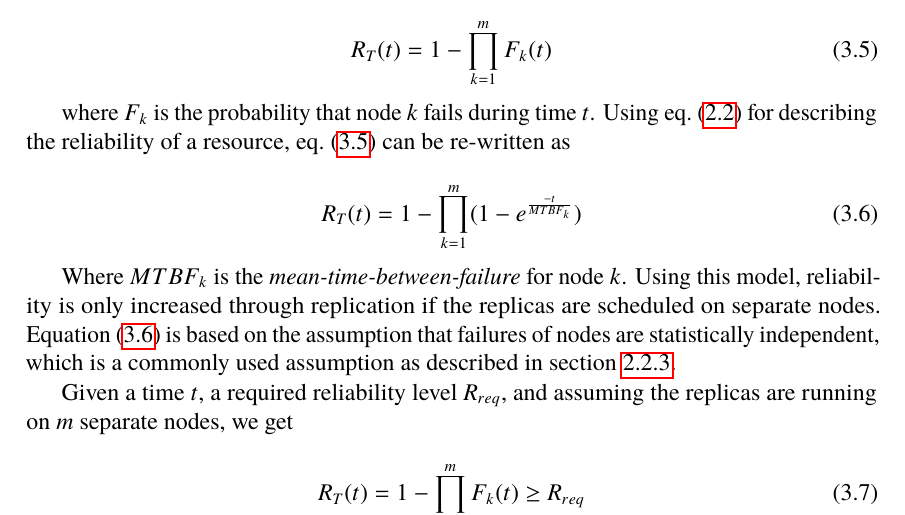
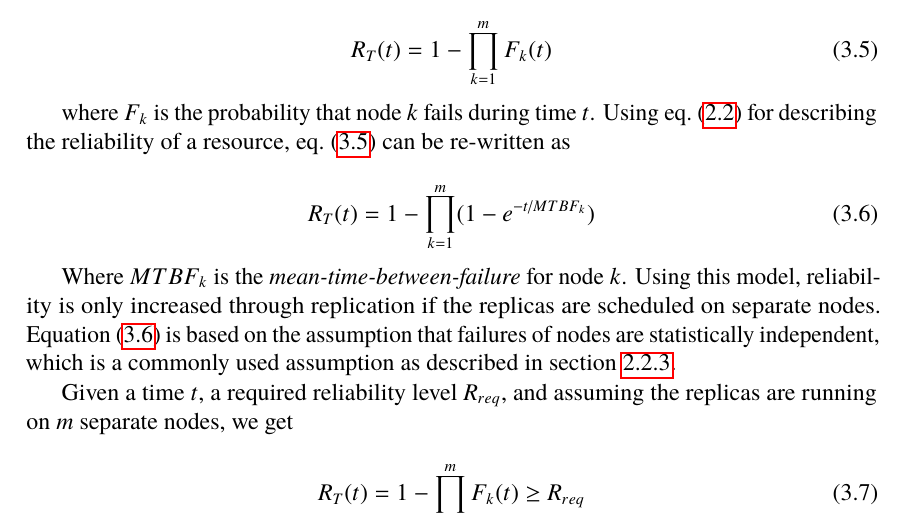
Before and after one commit to PStahl/master_thesis, a LaTeX thesis (report.tex): part of page 33 of 85, cut so that both start at the same text. Compiled offline with pdfLaTeX.

Commit message:
updated images and formula

```diff
--- a/report.tex
+++ b/report.tex
@@ -693,7 +693,7 @@ R_{T}(t) = 1 - \prod\limits_{k=1}^m F_{k}(t)
 where $F_k$ is the probability that node $k$ fails during time $t$. Using \cref{eq:resource_reliability} for describing the reliability of a resource, \cref{eq:task_reliability_2} can be re-written as
 
 \begin{equation} \label{eq:task_reliability_3}
-R_{T}(t) = 1 - \prod\limits_{k=1}^m (1 - e^{\frac{-t}{MTBF_k}})
+R_{T}(t) = 1 - \prod\limits_{k=1}^m (1 - e^{-t/MTBF_k})
 \end{equation}
 
 Where $MTBF_k$ is the \emph{mean-time-between-failure} for node $k$. Using this model, reliability is only increased through replication if the replicas are scheduled on separate nodes. \Cref{eq:task_reliability_3} is based on the assumption that failures of nodes are statistically independent, which is a commonly used assumption as described in~\cref{subsec:background_failure_distribution}.
```
Also changed, not shown: images/extended_app_model_replication.pdf, images/replication_request.pdf.
